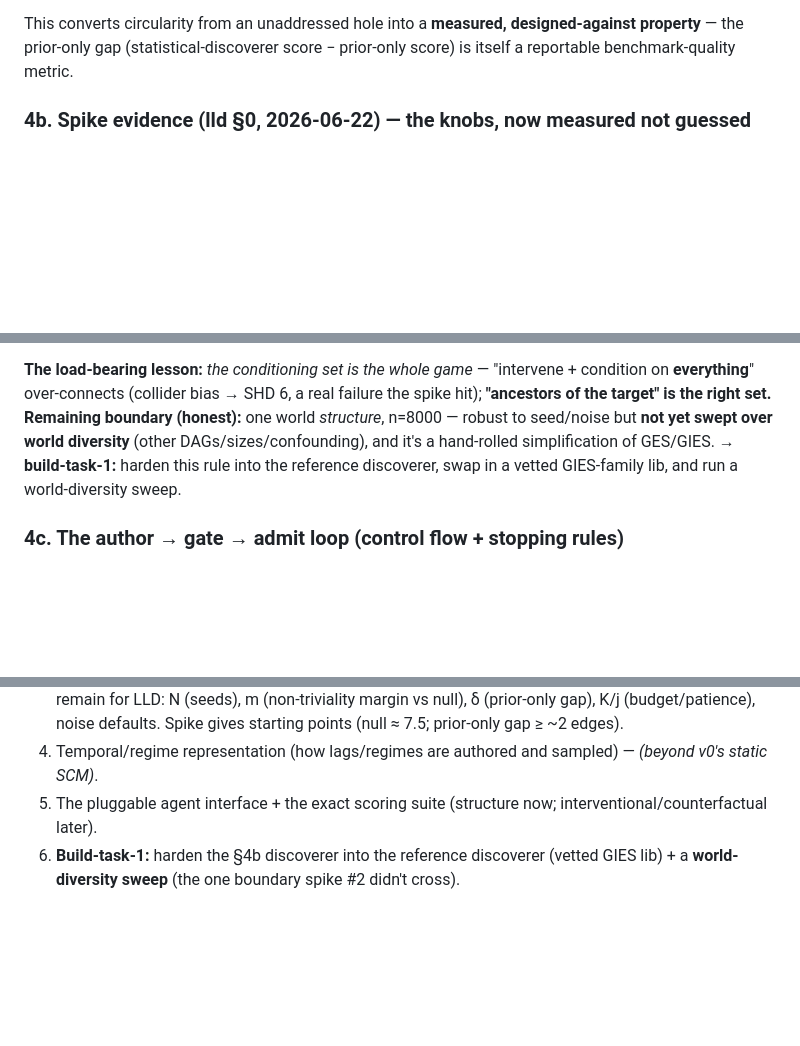
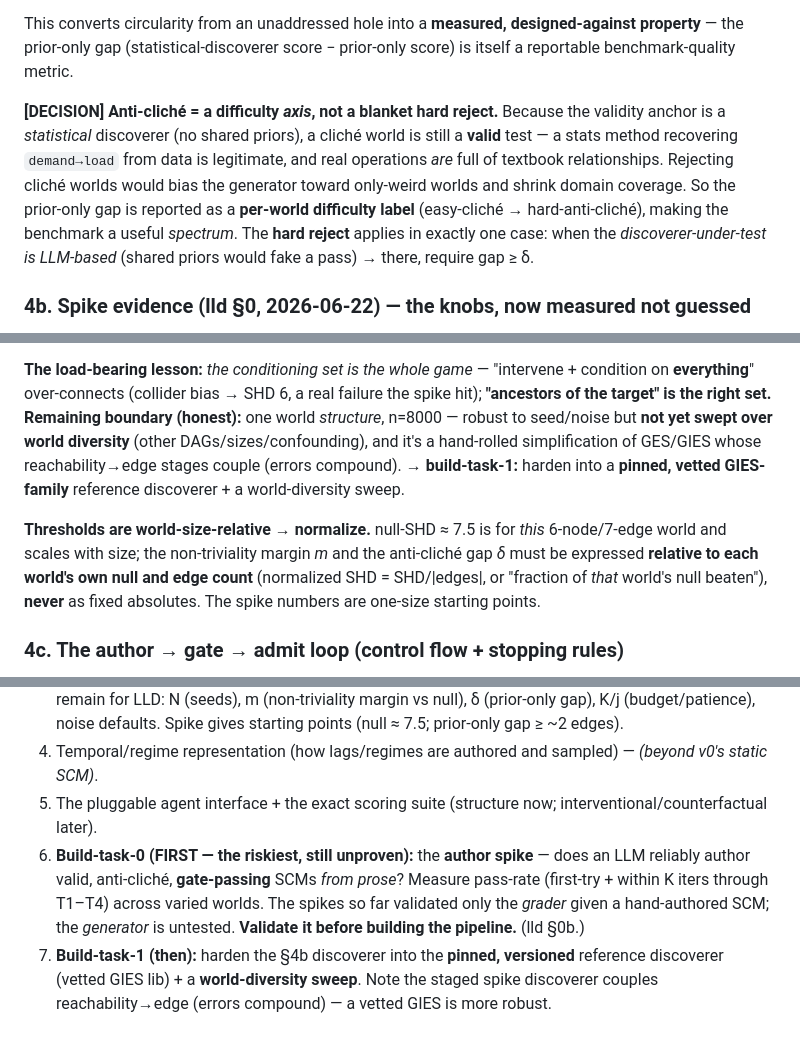
Before and after one commit to noumenal-ai/causal-worlds, a Markdown page: docs/hld.md, 3 parts joined by grey strips. Rendered like a GitHub page; blank space fills up the shorter version.

```diff
--- a/docs/hld.md
+++ b/docs/hld.md
@@ -113,6 +113,14 @@ design:
 This converts circularity from an unaddressed hole into a **measured, designed-against property** — the prior-only
 gap (statistical-discoverer score − prior-only score) is itself a reportable benchmark-quality metric.
 
+**[DECISION] Anti-cliché = a difficulty *axis*, not a blanket hard reject.** Because the validity anchor is a
+*statistical* discoverer (no shared priors), a cliché world is still a **valid** test — a stats method recovering
+`demand→load` from data is legitimate, and real operations *are* full of textbook relationships. Rejecting cliché
+worlds would bias the generator toward only-weird worlds and shrink domain coverage. So the prior-only gap is
+reported as a **per-world difficulty label** (easy-cliché → hard-anti-cliché), making the benchmark a useful
+*spectrum*. The **hard reject** applies in exactly one case: when the *discoverer-under-test is LLM-based* (shared
+priors would fake a pass) → there, require gap ≥ δ.
+
 ### 4b. Spike evidence (lld §0, 2026-06-22) — the knobs, now measured not guessed
 
 A numpy-only spike ([`spikes/spike_coffee.py`](../spikes/spike_coffee.py)) ran the validity core on a deliberately
@@ -143,8 +151,14 @@ shape of the harness's reference discoverer):
 **The load-bearing lesson:** *the conditioning set is the whole game* — "intervene + condition on **everything**"
 over-connects (collider bias → SHD 6, a real failure the spike hit); **"ancestors of the target" is the right set.**
 **Remaining boundary (honest):** one world *structure*, n=8000 — robust to seed/noise but **not yet swept over world
-diversity** (other DAGs/sizes/confounding), and it's a hand-rolled simplification of GES/GIES. → **build-task-1:**
-harden this rule into the reference discoverer, swap in a vetted GIES-family lib, and run a world-diversity sweep.
+diversity** (other DAGs/sizes/confounding), and it's a hand-rolled simplification of GES/GIES whose
+reachability→edge stages couple (errors compound). → **build-task-1:** harden into a **pinned, vetted GIES-family**
+reference discoverer + a world-diversity sweep.
+
+**Thresholds are world-size-relative → normalize.** null-SHD ≈ 7.5 is for *this* 6-node/7-edge world and scales
+with size; the non-triviality margin *m* and the anti-cliché gap *δ* must be expressed **relative to each world's
+own null and edge count** (normalized SHD = SHD/|edges|, or "fraction of *that* world's null beaten"), **never** as
+fixed absolutes. The spike numbers are one-size starting points.
 
 ### 4c. The author → gate → admit loop (control flow + stopping rules)
 
@@ -230,5 +254,10 @@ output dependable.
    defaults. Spike gives starting points (null ≈ 7.5; prior-only gap ≥ ~2 edges).
 4. Temporal/regime representation (how lags/regimes are authored and sampled) — *(beyond v0's static SCM)*.
 5. The pluggable agent interface + the exact scoring suite (structure now; interventional/counterfactual later).
-6. **Build-task-1:** harden the §4b discoverer into the reference discoverer (vetted GIES lib) + a **world-diversity
-   sweep** (the one boundary spike #2 didn't cross).
+6. **Build-task-0 (FIRST — the riskiest, still unproven):** the **author spike** — does an LLM reliably author
+   valid, anti-cliché, **gate-passing** SCMs *from prose*? Measure pass-rate (first-try + within K iters through
+   T1–T4) across varied worlds. The spikes so far validated only the *grader* given a hand-authored SCM; the
+   *generator* is untested. **Validate it before building the pipeline.** (lld §0b.)
+7. **Build-task-1 (then):** harden the §4b discoverer into the **pinned, versioned** reference discoverer (vetted
+   GIES lib) + a **world-diversity sweep**. Note the staged spike discoverer couples reachability→edge (errors
+   compound) — a vetted GIES is more robust.
```
Also changed, not shown: other parts of docs/hld.md (+11 -1 lines), docs/lld.md (+16 -0 lines), docs/scope.md (+9 -5 lines).
